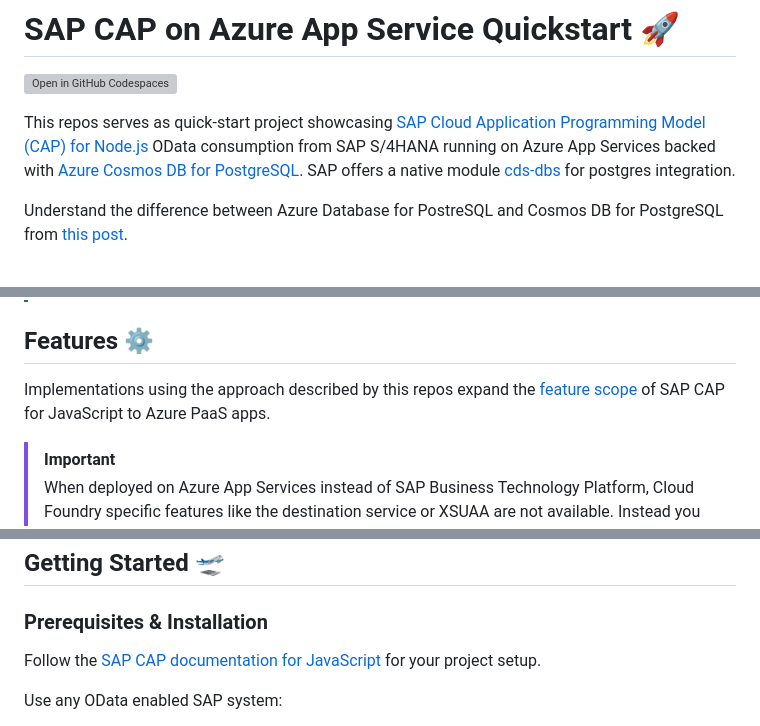
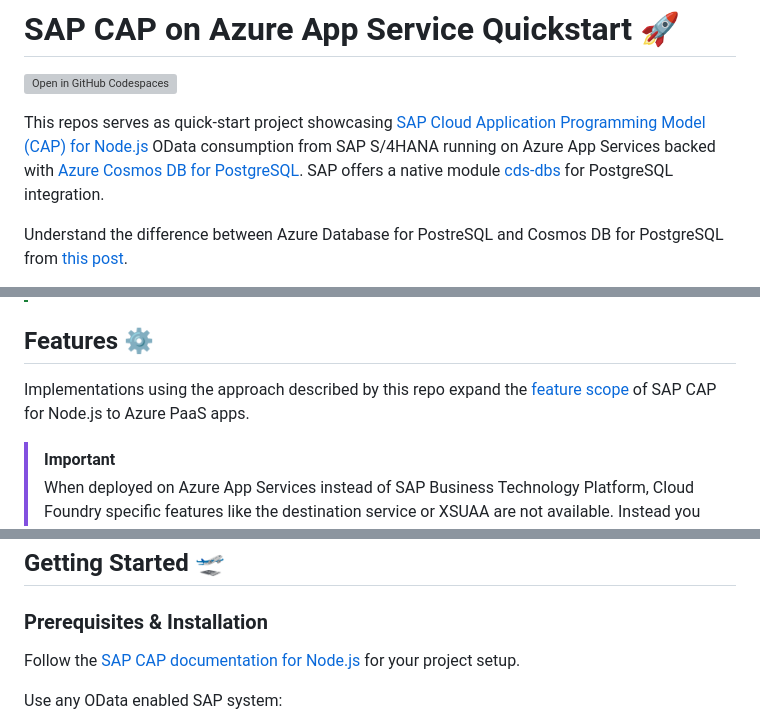
Before and after one commit to Azure-Samples/app-service-javascript-sap-cap-quickstart, a Markdown page: README.md, 3 parts joined by grey strips. Rendered like a GitHub page; grey boxes are pictures that could not be loaded.

Commit message:
docs: minor corrections

```diff
--- a/README.md
+++ b/README.md
@@ -2,7 +2,7 @@
 
 [![Open in GitHub Codespaces](https://github.com/codespaces/badge.svg)](https://github.com/codespaces/new?hide_repo_select=true&ref=main&repo=740966807)
 
-This repos serves as quick-start project showcasing [SAP Cloud Application Programming Model (CAP) for Node.js](https://cap.cloud.sap/docs/get-started/jumpstart) OData consumption from SAP S/4HANA running on Azure App Services backed with [Azure Cosmos DB for PostgreSQL](https://learn.microsoft.com/azure/cosmos-db/postgresql/introduction). SAP offers a native module [cds-dbs](https://github.com/cap-js/cds-dbs/tree/main/postgres) for postgres integration.
+This repos serves as quick-start project showcasing [SAP Cloud Application Programming Model (CAP) for Node.js](https://cap.cloud.sap/docs/get-started/jumpstart) OData consumption from SAP S/4HANA running on Azure App Services backed with [Azure Cosmos DB for PostgreSQL](https://learn.microsoft.com/azure/cosmos-db/postgresql/introduction). SAP offers a native module [cds-dbs](https://github.com/cap-js/cds-dbs/tree/main/postgres) for PostgreSQL integration.
 
 Understand the difference between Azure Database for PostreSQL and Cosmos DB for PostgreSQL from [this post](https://devblogs.microsoft.com/cosmosdb/azure-cosmos-db-for-postgresql-vs-azure-database-for-postgresql-when-to-choose-which/).
 
@@ -24,7 +24,7 @@ The project is setup as per the best practices advocated by the [Azure Developer
 
 ## Features ⚙️
 
-Implementations using the approach described by this repos expand the [feature scope](https://cap.cloud.sap/docs/about/) of SAP CAP for JavaScript to Azure PaaS apps.
+Implementations using the approach described by this repo expand the [feature scope](https://cap.cloud.sap/docs/about/) of SAP CAP for Node.js to Azure PaaS apps.
 
 > [!IMPORTANT]
 > When deployed on Azure App Services instead of SAP Business Technology Platform, Cloud Foundry specific features like the destination service or XSUAA are not available. Instead you will likely be using Microsoft Entra ID and the App Service and Azure API Management to govern your APIs.
@@ -45,7 +45,7 @@ This example uses [SAP OpenUI5](https://openui5.org/) for rendering the UI. Lear
 
 ### Prerequisites & Installation
 
-Follow the [SAP CAP documentation for JavaScript](https://cap.cloud.sap/docs/get-started/jumpstart) for your project setup.
+Follow the [SAP CAP documentation for Node.js](https://cap.cloud.sap/docs/get-started/jumpstart) for your project setup.
 
 Use any OData enabled SAP system:
 
```
Also changed, not shown: other parts of README.md (+2 -2 lines).
